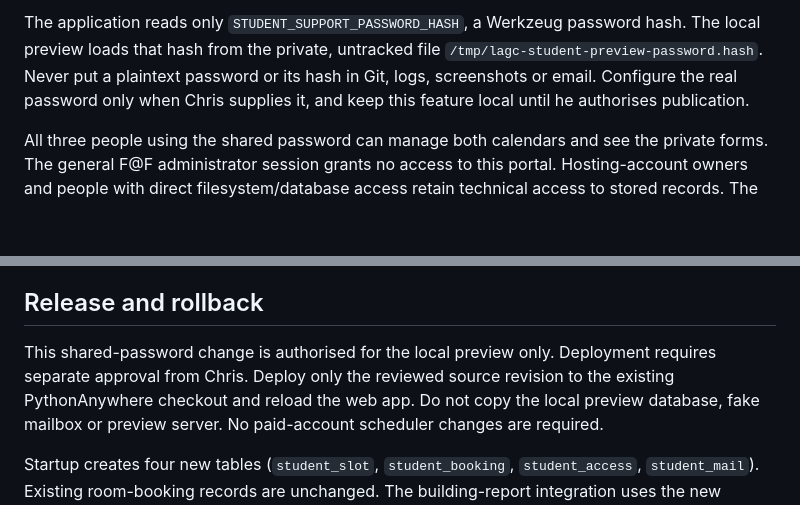
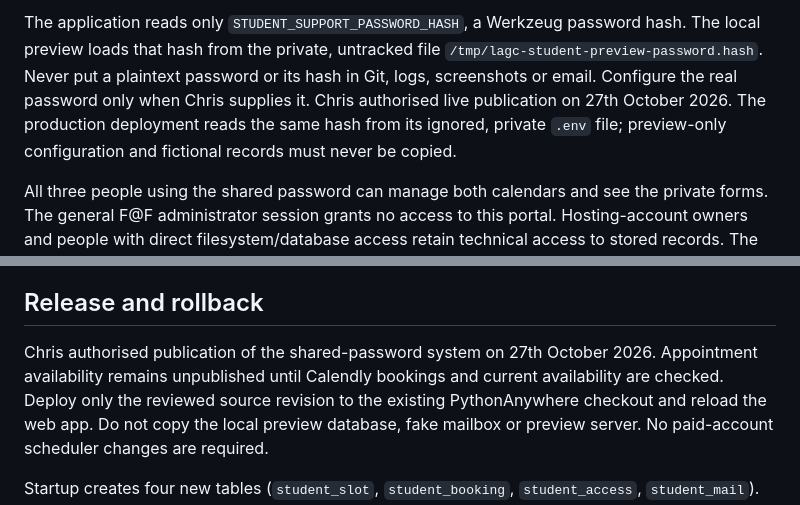
Before and after one commit to marcjtheodore1-sketch/lagc-room-bookings, a Markdown page: STUDENT_SUPPORT.md, 2 parts joined by grey strips. GitHub-like rendering; blank space fills up the shorter version.

Commit message:
Record approval for the student support production release

```diff
--- a/STUDENT_SUPPORT.md
+++ b/STUDENT_SUPPORT.md
@@ -15,7 +15,9 @@ The application reads only `STUDENT_SUPPORT_PASSWORD_HASH`, a Werkzeug password
 hash. The local preview loads that hash from the private, untracked file
 `/tmp/lagc-student-preview-password.hash`. Never put a plaintext password or its
 hash in Git, logs, screenshots or email. Configure the real password only when
-Chris supplies it, and keep this feature local until he authorises publication.
+Chris supplies it. Chris authorised live publication on 27th October 2026.
+The production deployment reads the same hash from its ignored, private `.env`
+file; preview-only configuration and fictional records must never be copied.
 
 All three people using the shared password can manage both calendars and see the
 private forms. The general F@F administrator session grants no access to this
@@ -98,8 +100,9 @@ There is no automatic Calendly import or historical email subscription.
 
 ## Release and rollback
 
-This shared-password change is authorised for the local preview only. Deployment
-requires separate approval from Chris. Deploy only the reviewed source revision to the existing PythonAnywhere
+Chris authorised publication of the shared-password system on 27th October 2026.
+Appointment availability remains unpublished until Calendly bookings and current
+availability are checked. Deploy only the reviewed source revision to the existing PythonAnywhere
 checkout and reload the web app. Do not copy the local preview database, fake
 mailbox or preview server. No paid-account scheduler changes are required.
 
```
